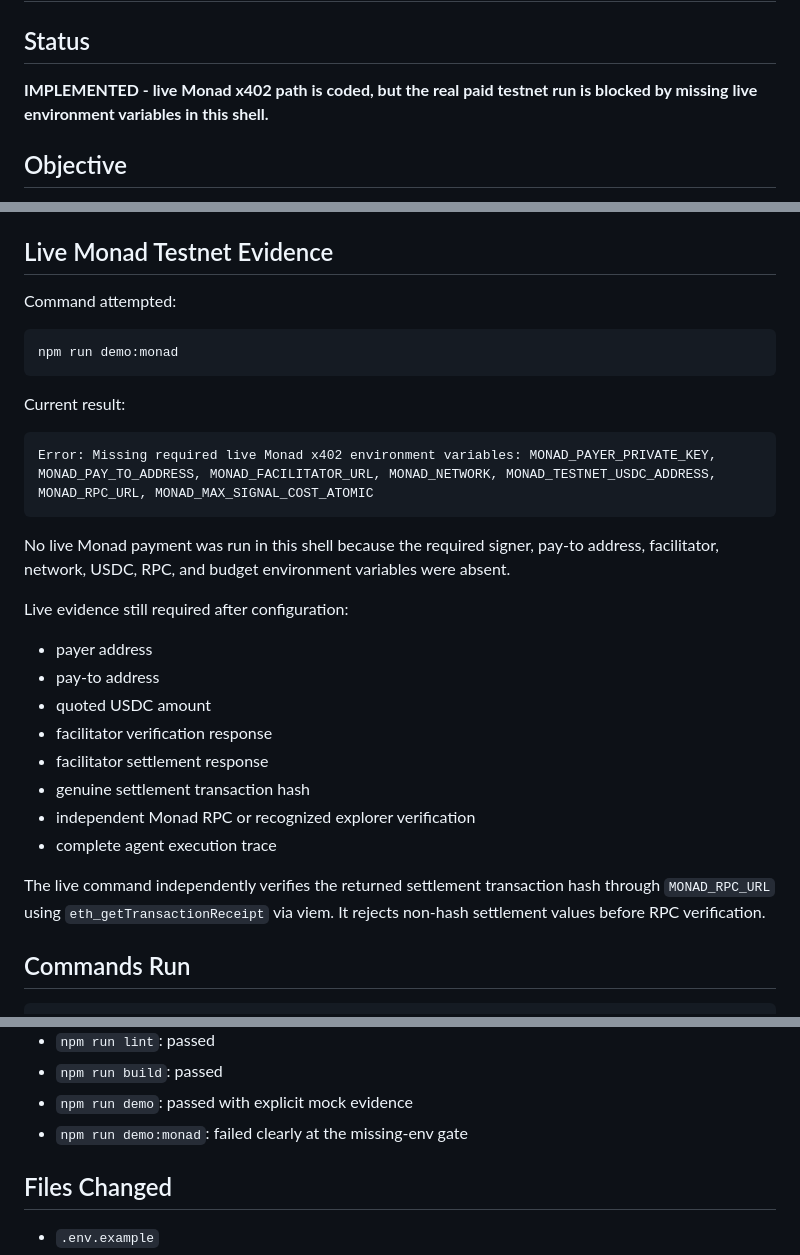
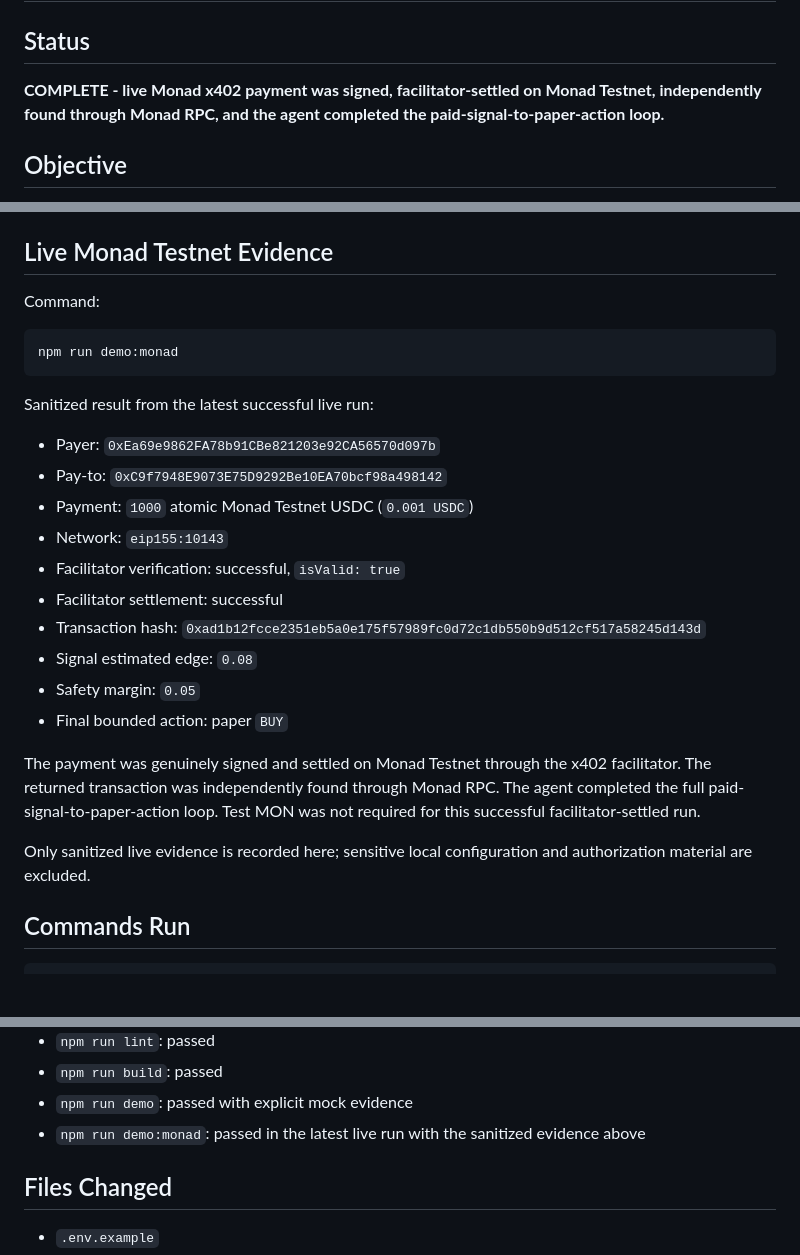
Before and after one commit to DanielTabakman/monad-signal-agent, a Markdown page: CURRENT_TASK.md, 3 parts joined by grey strips. GitHub-like rendering; blank space fills up the shorter version.

Commit message:
Record live Monad x402 evidence

````diff
--- a/CURRENT_TASK.md
+++ b/CURRENT_TASK.md
@@ -2,7 +2,7 @@
 
 ## Status
 
-**IMPLEMENTED - live Monad x402 path is coded, but the real paid testnet run is blocked by missing live environment variables in this shell.**
+**COMPLETE - live Monad x402 payment was signed, facilitator-settled on Monad Testnet, independently found through Monad RPC, and the agent completed the paid-signal-to-paper-action loop.**
 
 ## Objective
 
@@ -90,32 +90,28 @@ Important mock evidence fields:
 
 ## Live Monad Testnet Evidence
 
-Command attempted:
+Command:
 
 ```text
 npm run demo:monad
 ```
 
-Current result:
+Sanitized result from the latest successful live run:
 
-```text
-Error: Missing required live Monad x402 environment variables: MONAD_PAYER_PRIVATE_KEY, MONAD_PAY_TO_ADDRESS, MONAD_FACILITATOR_URL, MONAD_NETWORK, MONAD_TESTNET_USDC_ADDRESS, MONAD_RPC_URL, MONAD_MAX_SIGNAL_COST_ATOMIC
-```
+- Payer: `0xEa69e9862FA78b91CBe821203e92CA56570d097b`
+- Pay-to: `0xC9f7948E9073E75D9292Be10EA70bcf98a498142`
+- Payment: `1000` atomic Monad Testnet USDC (`0.001 USDC`)
+- Network: `eip155:10143`
+- Facilitator verification: successful, `isValid: true`
+- Facilitator settlement: successful
+- Transaction hash: `0xad1b12fcce2351eb5a0e175f57989fc0d72c1db550b9d512cf517a58245d143d`
+- Signal estimated edge: `0.08`
+- Safety margin: `0.05`
+- Final bounded action: paper `BUY`
 
-No live Monad payment was run in this shell because the required signer, pay-to address, facilitator, network, USDC, RPC, and budget environment variables were absent.
+The payment was genuinely signed and settled on Monad Testnet through the x402 facilitator. The returned transaction was independently found through Monad RPC. The agent completed the full paid-signal-to-paper-action loop. Test MON was not required for this successful facilitator-settled run.
 
-Live evidence still required after configuration:
-
-- payer address
-- pay-to address
-- quoted USDC amount
-- facilitator verification response
-- facilitator settlement response
-- genuine settlement transaction hash
-- independent Monad RPC or recognized explorer verification
-- complete agent execution trace
-
-The live command independently verifies the returned settlement transaction hash through `MONAD_RPC_URL` using `eth_getTransactionReceipt` via viem. It rejects non-hash settlement values before RPC verification.
+Only sanitized live evidence is recorded here; sensitive local configuration and authorization material are excluded.
 
 ## Commands Run
 
@@ -135,7 +131,7 @@ Results:
 - `npm run lint`: passed
 - `npm run build`: passed
 - `npm run demo`: passed with explicit mock evidence
-- `npm run demo:monad`: failed clearly at the missing-env gate
+- `npm run demo:monad`: passed in the latest live run with the sanitized evidence above
 
 ## Files Changed
 
````
